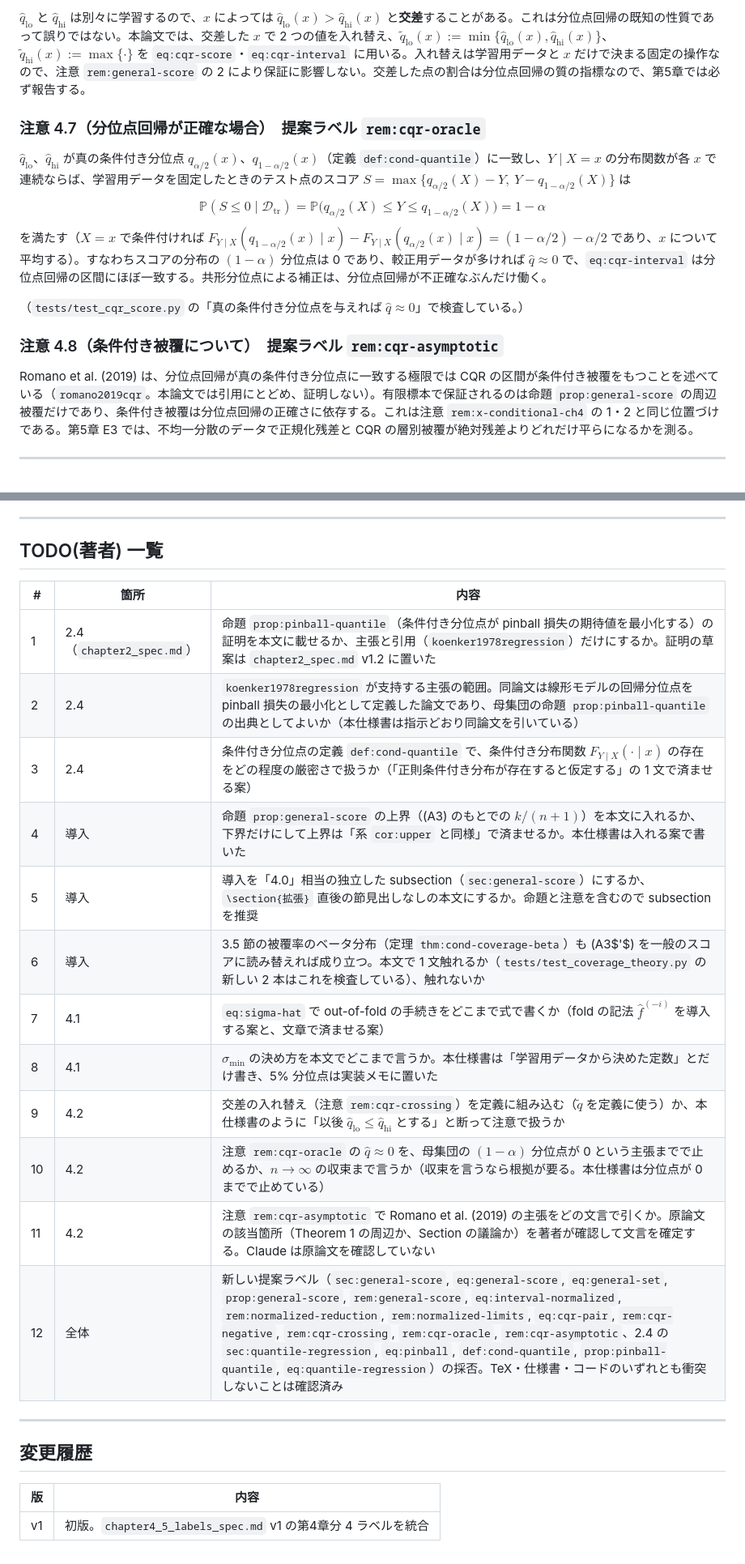
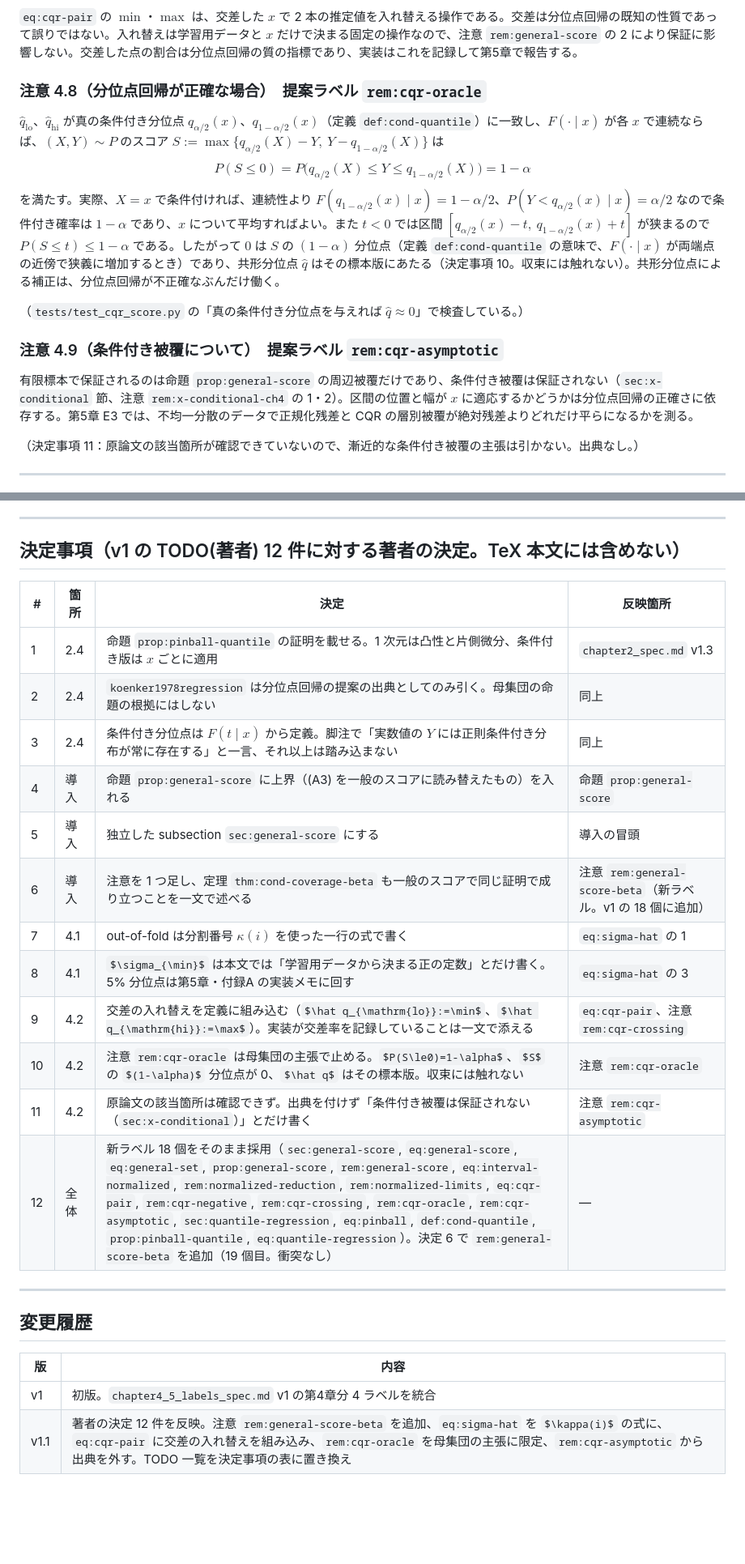
Before and after one commit to ham44rus/conformal-thesis, a Markdown page: thesis/drafts/chapter4_sections_spec.md, 2 parts joined by grey strips. Shown at 81% size. Rendered like a GitHub page; some formulas as TeX source; blank space fills up the shorter version.

```diff
--- a/thesis/drafts/chapter4_sections_spec.md
+++ b/thesis/drafts/chapter4_sections_spec.md
@@ -125,17 +136,19 @@ $$C(x)=\bigl[\,\hat q_{\mathrm{lo}}(x)-\hat q,\ \hat q_{\mathrm{hi}}(x)+\hat q\,
 
-$\hat q_{\mathrm{lo}}$ と $\hat q_{\mathrm{hi}}$ は別々に学習するので、$x$ によっては $\hat q_{\mathrm{lo}}(x)>\hat q_{\mathrm{hi}}(x)$ と**交差**することがある。これは分位点回帰の既知の性質であって誤りではない。本論文では、交差した $x$ で 2 つの値を入れ替え、$\tilde q_{\mathrm{lo}}(x):=\min\{\hat q_{\mathrm{lo}}(x),\hat q_{\mathrm{hi}}(x)\}$、$\tilde q_{\mathrm{hi}}(x):=\max\{\cdot\}$ を `eq:cqr-score`・`eq:cqr-interval` に用いる。入れ替えは学習用データと $x$ だけで決まる固定の操作なので、注意 `rem:general-score` の 2 により保証に影響しない。交差した点の割合は分位点回帰の質の指標なので、第5章では必ず報告する。
+`eq:cqr-pair` の $\min$・$\max$ は、交差した $x$ で 2 本の推定値を入れ替える操作である。交差は分位点回帰の既知の性質であって誤りではない。入れ替えは学習用データと $x$ だけで決まる固定の操作なので、注意 `rem:general-score` の 2 により保証に影響しない。交差した点の割合は分位点回帰の質の指標であり、実装はこれを記録して第5章で報告する。
 
-### 注意 4.7（分位点回帰が正確な場合）　提案ラベル `rem:cqr-oracle`
+### 注意 4.8（分位点回帰が正確な場合）　提案ラベル `rem:cqr-oracle`
 
-$\hat q_{\mathrm{lo}}$、$\hat q_{\mathrm{hi}}$ が真の条件付き分位点 $q_{\alpha/2}(x)$、$q_{1-\alpha/2}(x)$（定義 `def:cond-quantile`）に一致し、$Y\mid X=x$ の分布関数が各 $x$ で連続ならば、学習用データを固定したときのテスト点のスコア $S=\max\{q_{\alpha/2}(X)-Y,\ Y-q_{1-\alpha/2}(X)\}$ は
-$$\mathbb{P}(S\le0\mid\mathcal{D}_{\mathrm{tr}})=\mathbb{P}\bigl(q_{\alpha/2}(X)\le Y\le q_{1-\alpha/2}(X)\bigr)=1-\alpha$$
-を満たす（$X=x$ で条件付ければ $F_{Y\mid X}(q_{1-\alpha/2}(x)\mid x)-F_{Y\mid X}(q_{\alpha/2}(x)\mid x)=(1-\alpha/2)-\alpha/2$ であり、$x$ について平均する）。すなわちスコアの分布の $(1-\alpha)$ 分位点は 0 であり、較正用データが多ければ $\hat q\approx0$ で、`eq:cqr-interval` は分位点回帰の区間にほぼ一致する。共形分位点による補正は、分位点回帰が不正確なぶんだけ働く。
+$\hat q_{\mathrm{lo}}$、$\hat q_{\mathrm{hi}}$ が真の条件付き分位点 $q_{\alpha/2}(x)$、$q_{1-\alpha/2}(x)$（定義 `def:cond-quantile`）に一致し、$F(\cdot\mid x)$ が各 $x$ で連続ならば、$(X,Y)\sim P$ のスコア $S:=\max\{q_{\alpha/2}(X)-Y,\ Y-q_{1-\alpha/2}(X)\}$ は
+$$P(S\le0)=P\bigl(q_{\alpha/2}(X)\le Y\le q_{1-\alpha/2}(X)\bigr)=1-\alpha$$
+を満たす。実際、$X=x$ で条件付ければ、連続性より $F(q_{1-\alpha/2}(x)\mid x)=1-\alpha/2$、$P(Y<q_{\alpha/2}(x)\mid x)=\alpha/2$ なので条件付き確率は $1-\alpha$ であり、$x$ について平均すればよい。また $t<0$ では区間 $[q_{\alpha/2}(x)-t,\ q_{1-\alpha/2}(x)+t]$ が狭まるので $P(S\le t)\le1-\alpha$ である。したがって $0$ は $S$ の $(1-\alpha)$ 分位点（定義 `def:cond-quantile` の意味で、$F(\cdot\mid x)$ が両端点の近傍で狭義に増加するとき）であり、共形分位点 $\hat q$ はその標本版にあたる（決定事項 10。収束には触れない）。共形分位点による補正は、分位点回帰が不正確なぶんだけ働く。
 
 （`tests/test_cqr_score.py` の「真の条件付き分位点を与えれば $\hat q\approx0$」で検査している。）
 
-### 注意 4.8（条件付き被覆について）　提案ラベル `rem:cqr-asymptotic`
+### 注意 4.9（条件付き被覆について）　提案ラベル `rem:cqr-asymptotic`
 
-Romano et al. (2019) は、分位点回帰が真の条件付き分位点に一致する極限では CQR の区間が条件付き被覆をもつことを述べている（`romano2019cqr`。本論文では引用にとどめ、証明しない）。有限標本で保証されるのは命題 `prop:general-score` の周辺被覆だけであり、条件付き被覆は分位点回帰の正確さに依存する。これは注意 `rem:x-conditional-ch4` の 1・2 と同じ位置づけである。第5章 E3 では、不均一分散のデータで正規化残差と CQR の層別被覆が絶対残差よりどれだけ平らになるかを測る。
+有限標本で保証されるのは命題 `prop:general-score` の周辺被覆だけであり、条件付き被覆は保証されない（`sec:x-conditional` 節、注意 `rem:x-conditional-ch4` の 1・2）。区間の位置と幅が $x$ に適応するかどうかは分位点回帰の正確さに依存する。第5章 E3 では、不均一分散のデータで正規化残差と CQR の層別被覆が絶対残差よりどれだけ平らになるかを測る。
+
+（決定事項 11：原論文の該当箇所が確認できていないので、漸近的な条件付き被覆の主張は引かない。出典なし。）
 
 ---
 
@@ -175,22 +188,22 @@ Romano et al. (2019) は、分位点回帰が真の条件付き分位点に一
 
 ---
 
-## TODO(著者) 一覧
+## 決定事項（v1 の TODO(著者) 12 件に対する著者の決定。TeX 本文には含めない）
 
-| # | 箇所 | 内容 |
-|---|---|---|
-| 1 | 2.4（`chapter2_spec.md`） | 命題 `prop:pinball-quantile`（条件付き分位点が pinball 損失の期待値を最小化する）の証明を本文に載せるか、主張と引用（`koenker1978regression`）だけにするか。証明の草案は `chapter2_spec.md` v1.2 に置いた |
-| 2 | 2.4 | `koenker1978regression` が支持する主張の範囲。同論文は線形モデルの回帰分位点を pinball 損失の最小化として定義した論文であり、母集団の命題 `prop:pinball-quantile` の出典としてよいか（本仕様書は指示どおり同論文を引いている） |
-| 3 | 2.4 | 条件付き分位点の定義 `def:cond-quantile` で、条件付き分布関数 $F_{Y\mid X}(\cdot\mid x)$ の存在をどの程度の厳密さで扱うか（「正則条件付き分布が存在すると仮定する」の 1 文で済ませる案） |
-| 4 | 導入 | 命題 `prop:general-score` の上界（(A3) のもとでの $k/(n+1)$）を本文に入れるか、下界だけにして上界は「系 `cor:upper` と同様」で済ませるか。本仕様書は入れる案で書いた |
-| 5 | 導入 | 導入を「4.0」相当の独立した subsection（`sec:general-score`）にするか、`\section{拡張}` 直後の節見出しなしの本文にするか。命題と注意を含むので subsection を推奨 |
-| 6 | 導入 | 3.5 節の被覆率のベータ分布（定理 `thm:cond-coverage-beta`）も (A3$'$) を一般のスコアに読み替えれば成り立つ。本文で 1 文触れるか（`tests/test_coverage_theory.py` の新しい 2 本はこれを検査している）、触れないか |
-| 7 | 4.1 | `eq:sigma-hat` で out-of-fold の手続きをどこまで式で書くか（fold の記法 $\hat f^{(-i)}$ を導入する案と、文章で済ませる案） |
-| 8 | 4.1 | $\sigma_{\min}$ の決め方を本文でどこまで言うか。本仕様書は「学習用データから決めた定数」とだけ書き、5% 分位点は実装メモに置いた |
-| 9 | 4.2 | 交差の入れ替え（注意 `rem:cqr-crossing`）を定義に組み込む（$\tilde q$ を定義に使う）か、本仕様書のように「以後 $\hat q_{\mathrm{lo}}\le\hat q_{\mathrm{hi}}$ とする」と断って注意で扱うか |
-| 10 | 4.2 | 注意 `rem:cqr-oracle` の $\hat q\approx0$ を、母集団の $(1-\alpha)$ 分位点が 0 という主張までで止めるか、$n\to\infty$ の収束まで言うか（収束を言うなら根拠が要る。本仕様書は分位点が 0 までで止めている） |
-| 11 | 4.2 | 注意 `rem:cqr-asymptotic` で Romano et al. (2019) の主張をどの文言で引くか。原論文の該当箇所（Theorem 1 の周辺か、Section の議論か）を著者が確認して文言を確定する。Claude は原論文を確認していない |
-| 12 | 全体 | 新しい提案ラベル（`sec:general-score`, `eq:general-score`, `eq:general-set`, `prop:general-score`, `rem:general-score`, `eq:interval-normalized`, `rem:normalized-reduction`, `rem:normalized-limits`, `eq:cqr-pair`, `rem:cqr-negative`, `rem:cqr-crossing`, `rem:cqr-oracle`, `rem:cqr-asymptotic`、2.4 の `sec:quantile-regression`, `eq:pinball`, `def:cond-quantile`, `prop:pinball-quantile`, `eq:quantile-regression`）の採否。TeX・仕様書・コードのいずれとも衝突しないことは確認済み |
+| # | 箇所 | 決定 | 反映箇所 |
+|---|---|---|---|
+| 1 | 2.4 | 命題 `prop:pinball-quantile` の証明を載せる。1 次元は凸性と片側微分、条件付き版は $x$ ごとに適用 | `chapter2_spec.md` v1.3 |
+| 2 | 2.4 | `koenker1978regression` は分位点回帰の提案の出典としてのみ引く。母集団の命題の根拠にはしない | 同上 |
+| 3 | 2.4 | 条件付き分位点は $F(t\mid x)$ から定義。脚注で「実数値の $Y$ には正則条件付き分布が常に存在する」と一言、それ以上は踏み込まない | 同上 |
+| 4 | 導入 | 命題 `prop:general-score` に上界（(A3) を一般のスコアに読み替えたもの）を入れる | 命題 `prop:general-score` |
+| 5 | 導入 | 独立した subsection `sec:general-score` にする | 導入の冒頭 |
+| 6 | 導入 | 注意を 1 つ足し、定理 `thm:cond-coverage-beta` も一般のスコアで同じ証明で成り立つことを一文で述べる | 注意 `rem:general-score-beta`（新ラベル。v1 の 18 個に追加） |
+| 7 | 4.1 | out-of-fold は分割番号 $\kappa(i)$ を使った一行の式で書く | `eq:sigma-hat` の 1 |
+| 8 | 4.1 | $\sigma_{\min}$ は本文では「学習用データから決まる正の定数」とだけ書く。5% 分位点は第5章・付録A の実装メモに回す | `eq:sigma-hat` の 3 |
+| 9 | 4.2 | 交差の入れ替えを定義に組み込む（$\hat q_{\mathrm{lo}}:=\min$、$\hat q_{\mathrm{hi}}:=\max$）。実装が交差率を記録していることは一文で添える | `eq:cqr-pair`、注意 `rem:cqr-crossing` |
+| 10 | 4.2 | 注意 `rem:cqr-oracle` は母集団の主張で止める。$P(S\le0)=1-\alpha$、$S$ の $(1-\alpha)$ 分位点が 0、$\hat q$ はその標本版。収束には触れない | 注意 `rem:cqr-oracle` |
+| 11 | 4.2 | 原論文の該当箇所は確認できず。出典を付けず「条件付き被覆は保証されない（`sec:x-conditional`）」とだけ書く | 注意 `rem:cqr-asymptotic` |
+| 12 | 全体 | 新ラベル 18 個をそのまま採用（`sec:general-score`, `eq:general-score`, `eq:general-set`, `prop:general-score`, `rem:general-score`, `eq:interval-normalized`, `rem:normalized-reduction`, `rem:normalized-limits`, `eq:cqr-pair`, `rem:cqr-negative`, `rem:cqr-crossing`, `rem:cqr-oracle`, `rem:cqr-asymptotic`, `sec:quantile-regression`, `eq:pinball`, `def:cond-quantile`, `prop:pinball-quantile`, `eq:quantile-regression`）。決定 6 で `rem:general-score-beta` を追加（19 個目。衝突なし） | — |
 
 ---
 
@@ -199,3 +212,4 @@ Romano et al. (2019) は、分位点回帰が真の条件付き分位点に一
 | 版 | 内容 |
 |---|---|
 | v1 | 初版。`chapter4_5_labels_spec.md` v1 の第4章分 4 ラベルを統合 |
+| v1.1 | 著者の決定 12 件を反映。注意 `rem:general-score-beta` を追加、`eq:sigma-hat` を $\kappa(i)$ の式に、`eq:cqr-pair` に交差の入れ替えを組み込み、`rem:cqr-oracle` を母集団の主張に限定、`rem:cqr-asymptotic` から出典を外す。TODO 一覧を決定事項の表に置き換え |
```
Also changed, not shown: other parts of thesis/drafts/chapter4_sections_spec.md (+25 -14 lines), thesis/drafts/chapter2_spec.md (+23 -21 lines).
